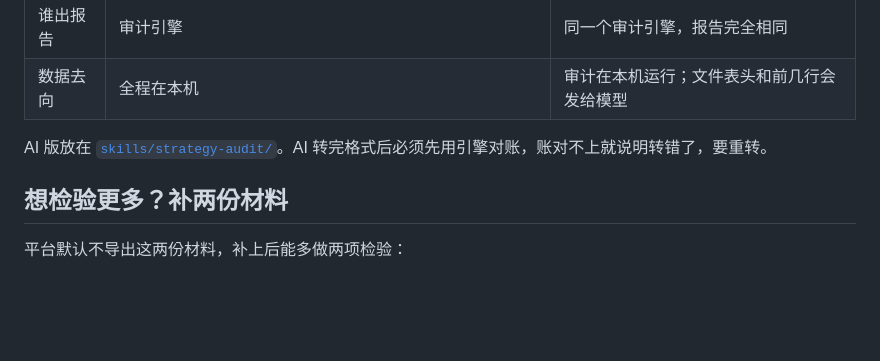
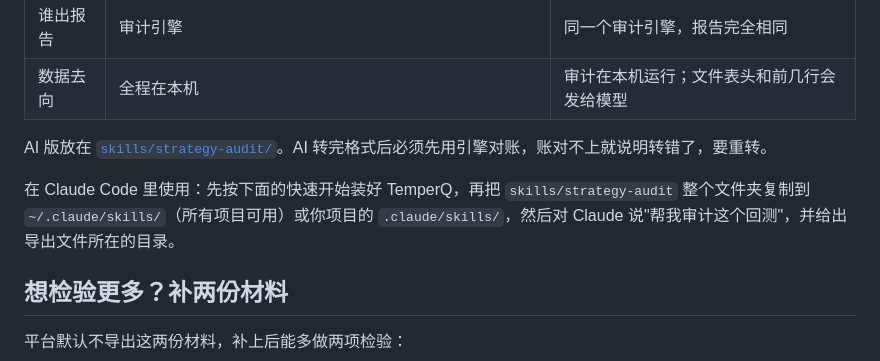
Before and after one commit to Dear-Huang/temperq, a Markdown page: README.md, the part around the change. Rendered like a GitHub page; blank space fills up the shorter version.

Commit message:
docs: how to install the strategy-audit skill in Claude Code; where the static scripts live
Co-Authored-By: Claude Opus 5.5 <noreply@anthropic.com>

```diff
--- a/README.md
+++ b/README.md
@@ -75,6 +75,8 @@ TemperQ 只看回测的**输出**：成交、持仓、账户、日志和策略
 | 数据去向 | 全程在本机 | 审计在本机运行；文件表头和前几行会发给模型 |
 
 AI 版放在 [`skills/strategy-audit/`](skills/strategy-audit/SKILL.md)。AI 转完格式后必须先用引擎对账，账对不上就说明转错了，要重转。
+
+在 Claude Code 里使用：先按下面的快速开始装好 TemperQ，再把 `skills/strategy-audit` 整个文件夹复制到 `~/.claude/skills/`（所有项目可用）或你项目的 `.claude/skills/`，然后对 Claude 说"帮我审计这个回测"，并给出导出文件所在的目录。
 
 ## 想检验更多？补两份材料
 
```
Also changed, not shown: README.en.md (+2 -0 lines), skills/strategy-audit/SKILL.md (+1 -0 lines).
